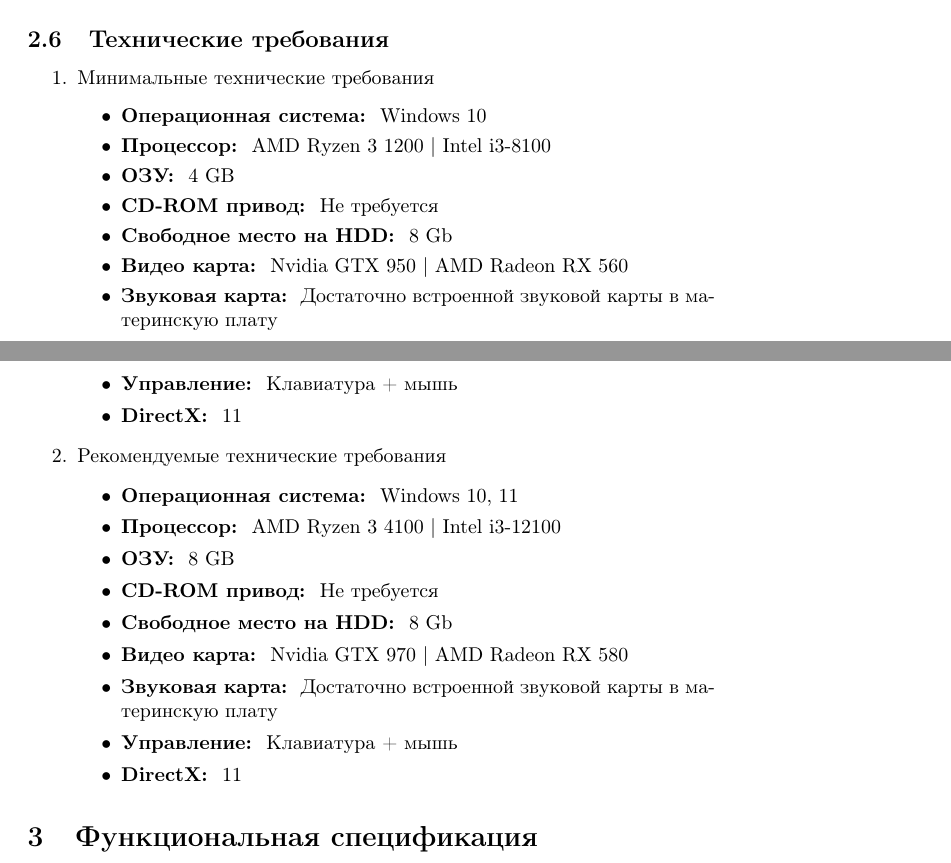
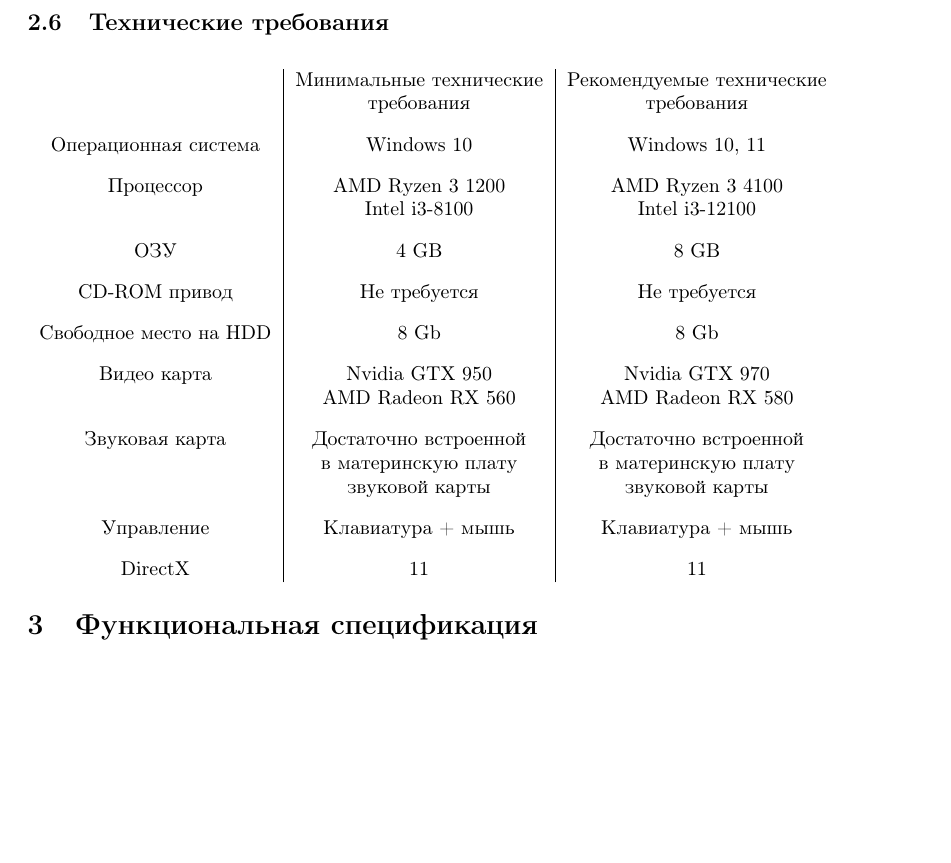
Before and after one commit to vadyukkha/design_document_unity_game, a LaTeX document (design_document_LaTeX.tex): two parts of pages 2 and 3 of 4 before the commit and part of page 3 of 4 after it, the two joined at a grey line, cut so that both start at the same text, the shorter picture padded with empty space. Compiled offline with pdfLaTeX.

Commit message:
added table 2.6

```diff
--- a/design_document_LaTeX.tex
+++ b/design_document_LaTeX.tex
@@ -44,32 +44,25 @@
 Нет лицензии (пока что)
 
 \subsection{Технические требования}
-\begin{enumerate}
-    \item Минимальные технические требования
-    \begin{itemize}
-     \item \textbf{Операционная система: } Windows 10
-     \item \textbf{Процессор: } AMD Ryzen 3 1200 | Intel i3-8100
-     \item \textbf{ОЗУ: } 4 GB
-     \item \textbf{CD-ROM привод: } Не требуется
-     \item \textbf{Свободное место на HDD: } 8 Gb
-     \item \textbf{Видео карта: } Nvidia GTX 950 | AMD Radeon RX 560
-     \item \textbf{Звуковая карта: } Достаточно встроенной звуковой карты в материнскую плату
-     \item \textbf{Управление: } Клавиатура + мышь
-     \item \textbf{DirectX: } 11
-    \end{itemize}
-    \item Рекомендуемые технические требования
-    \begin{itemize}
-     \item \textbf{Операционная система: } Windows 10, 11
-     \item \textbf{Процессор: } AMD Ryzen 3 4100 | Intel i3-12100
-     \item \textbf{ОЗУ: } 8 GB
-     \item \textbf{CD-ROM привод: } Не требуется
-     \item \textbf{Свободное место на HDD: } 8 Gb
-     \item \textbf{Видео карта: } Nvidia GTX 970 | AMD Radeon RX 580
-     \item \textbf{Звуковая карта: } Достаточно встроенной звуковой карты в материнскую плату
-     \item \textbf{Управление: } Клавиатура + мышь
-     \item \textbf{DirectX: } 11
-    \end{itemize}
-\end{enumerate}
+\begin{center}
+\begin{tabular}{ c | c | c }
+ & Минимальные технические & Рекомендуемые технические \\
+ & требования & требования \\ [2ex]
+ Операционная система & Windows 10 & Windows 10, 11 \\ [2ex]
+ Процессор & AMD Ryzen 3 1200 & AMD Ryzen 3 4100 \\
+ & Intel i3-8100 & Intel i3-12100 \\ [2ex]
+ ОЗУ & 4 GB & 8 GB \\ [2ex]
+ CD-ROM привод & Не требуется & Не требуется \\ [2ex]
+ Свободное место на HDD & 8 Gb & 8 Gb \\ [2ex]
+ Видео карта & Nvidia GTX 950 & Nvidia GTX 970 \\
+ & AMD Radeon RX 560 & AMD Radeon RX 580 \\ [2ex]
+ Звуковая карта & Достаточно встроенной & Достаточно встроенной \\
+ & в материнскую плату & в материнскую плату \\
+ & звуковой карты & звуковой карты \\ [2ex]
+ Управление & Клавиатура + мышь & Клавиатура + мышь \\ [2ex]
+ DirectX & 11 & 11 \\
+\end{tabular}
+\end{center}
 
 \section{Функциональная спецификация}
 
```
